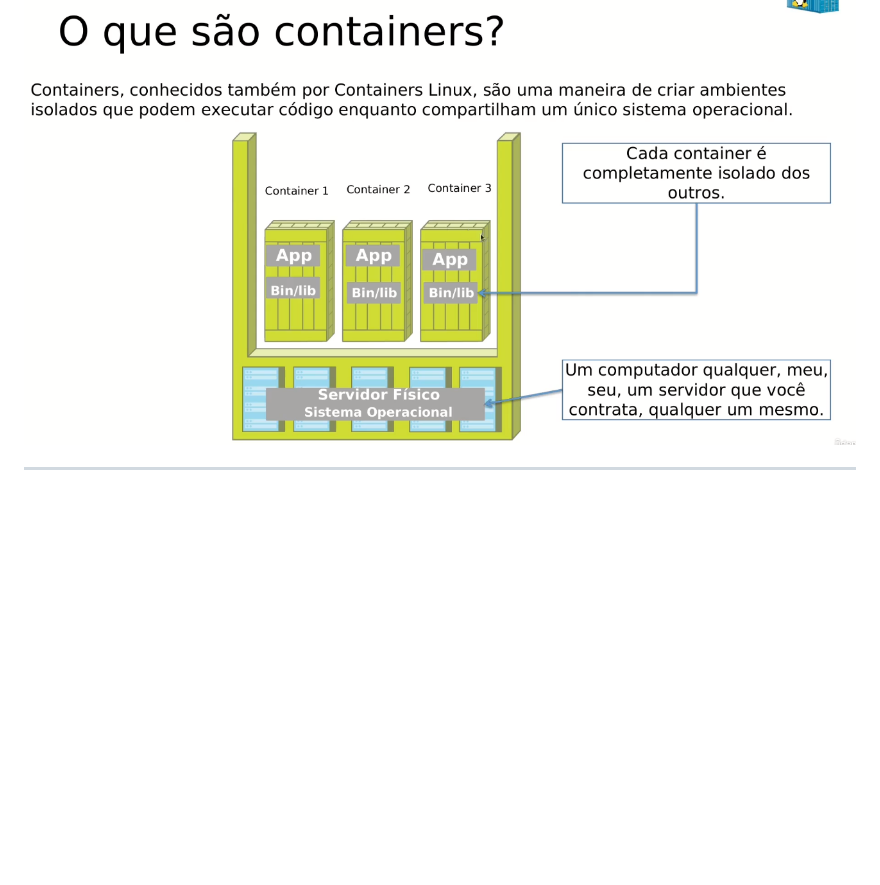
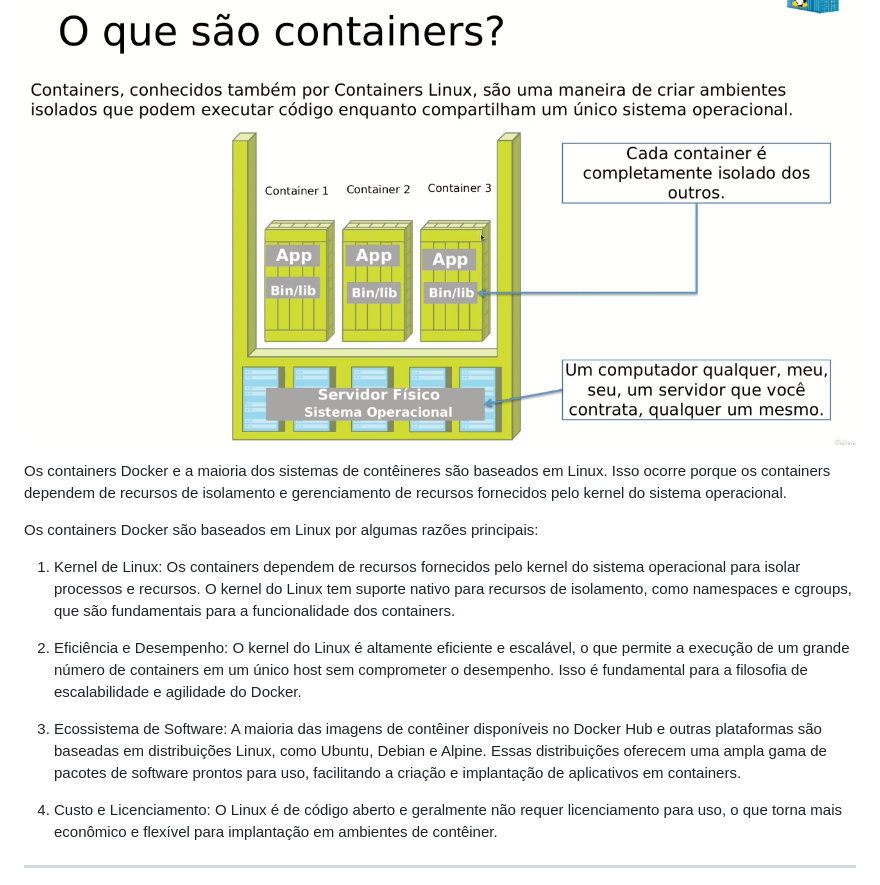
Before and after one commit to hhigorb/docker_kubernetes_training, a Markdown page: docker/anotacoes.md, the part around the change. GitHub-like rendering; blank space fills up the shorter version.

```diff
--- a/docker/anotacoes.md
+++ b/docker/anotacoes.md
@@ -3,6 +3,18 @@
 ## Containers
 
 ![O que são containers](images/image1.png 'O que são containers')
+
+Os containers Docker e a maioria dos sistemas de contêineres são baseados em Linux. Isso ocorre porque os containers dependem de recursos de isolamento e gerenciamento de recursos fornecidos pelo kernel do sistema operacional.
+
+Os containers Docker são baseados em Linux por algumas razões principais:
+
+1. Kernel de Linux: Os containers dependem de recursos fornecidos pelo kernel do sistema operacional para isolar processos e recursos. O kernel do Linux tem suporte nativo para recursos de isolamento, como namespaces e cgroups, que são fundamentais para a funcionalidade dos containers.
+
+2. Eficiência e Desempenho: O kernel do Linux é altamente eficiente e escalável, o que permite a execução de um grande número de containers em um único host sem comprometer o desempenho. Isso é fundamental para a filosofia de escalabilidade e agilidade do Docker.
+
+3. Ecossistema de Software: A maioria das imagens de contêiner disponíveis no Docker Hub e outras plataformas são baseadas em distribuições Linux, como Ubuntu, Debian e Alpine. Essas distribuições oferecem uma ampla gama de pacotes de software prontos para uso, facilitando a criação e implantação de aplicativos em containers.
+
+4. Custo e Licenciamento: O Linux é de código aberto e geralmente não requer licenciamento para uso, o que torna mais econômico e flexível para implantação em ambientes de contêiner.
 
 ---
 
```
